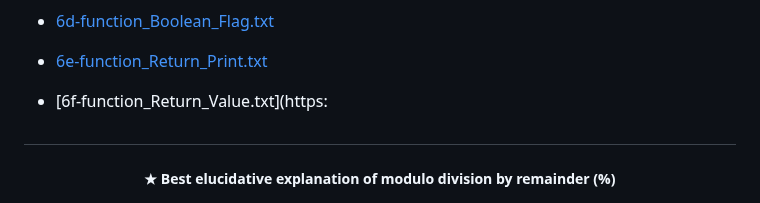
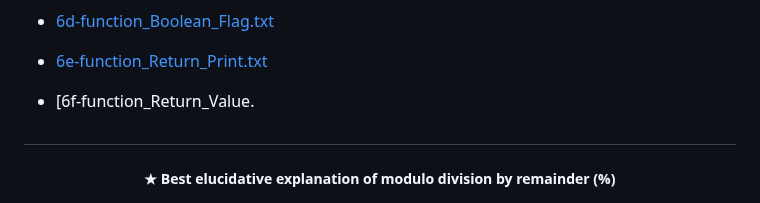
Before and after one commit to FabianaCampanari/University-Python-Projects, a Markdown page: README.md, the part around the change. GitHub-like rendering.

```diff
--- a/README.md
+++ b/README.md
@@ -35,7 +35,7 @@
 
   - [6e-function_Return_Print.txt](https://github.com/FabianaCampanari/University-Python-Projects/files/11713801/6e-function_Return_Print.txt)
 
-  - [6f-function_Return_Value.txt](https:
+  - [6f-function_Return_Value.
 
 
 #
```
